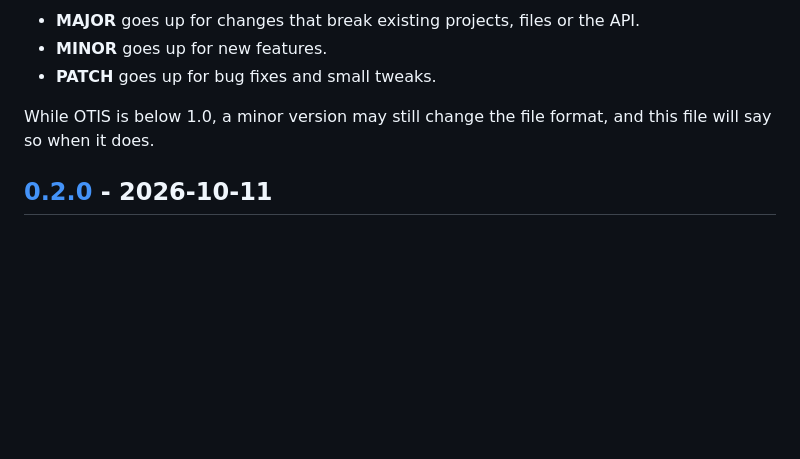
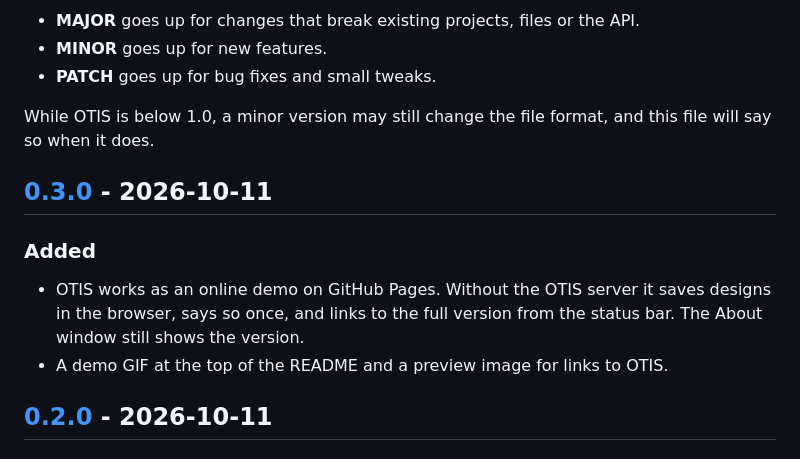
Before and after one commit to WolfBrandon/otis, a Markdown page: CHANGELOG.md, the part around one of its changes. Drawn GitHub-style; blank space fills up the shorter version.

```diff
--- a/CHANGELOG.md
+++ b/CHANGELOG.md
@@ -10,6 +10,15 @@ All notable changes to OTIS are listed here. The format follows
 
 While OTIS is below 1.0, a minor version may still change the file format,
 and this file will say so when it does.
+
+## [0.3.0] - 2026-10-11
+
+### Added
+
+- OTIS works as an online demo on GitHub Pages. Without the OTIS server it
+  saves designs in the browser, says so once, and links to the full version
+  from the status bar. The About window still shows the version.
+- A demo GIF at the top of the README and a preview image for links to OTIS.
 
 ## [0.2.0] - 2026-10-11
 
```
Also changed, not shown: other parts of CHANGELOG.md (+1 -0 lines), README.md (+8 -4 lines), docs/demo.gif (added), public/social.png (added), 10 other files.
